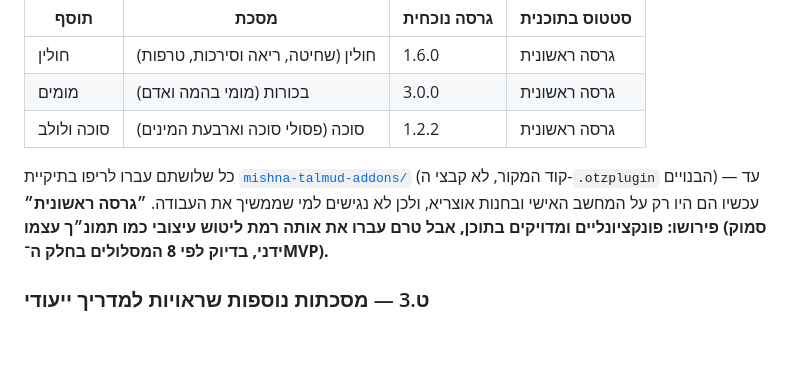
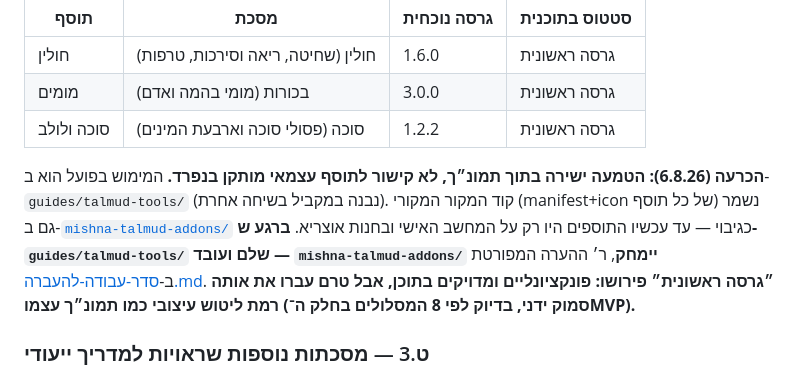
Before and after one commit to e0548433917-gif/madaei-hatanach, a Markdown page: docs/תוכנית-עבודה-תמונך-3.0.md, the part around the change. GitHub-like rendering; blank space fills up the shorter version.

```diff
--- a/docs/תוכנית-עבודה-תמונך-3.0.md
+++ b/docs/תוכנית-עבודה-תמונך-3.0.md
@@ -541,7 +541,7 @@ window.addEventListener('focus', consumePendingIdentify);
 | מומים | בכורות (מומי בהמה ואדם) | 3.0.0 | גרסה ראשונית |
 | סוכה ולולב | סוכה (פסולי סוכה וארבעת המינים) | 1.2.2 | גרסה ראשונית |
 
-כל שלושתם עברו לריפו בתיקיית [`mishna-talmud-addons/`](../mishna-talmud-addons/) (קוד המקור, לא קבצי ה-`.otzplugin` הבנויים) — עד עכשיו הם היו רק על המחשב האישי ובחנות אוצריא, ולכן לא נגישים למי שממשיך את העבודה. **״גרסה ראשונית״ פירושו: פונקציונליים ומדויקים בתוכן, אבל טרם עברו את אותה רמת ליטוש עיצובי כמו תמונ״ך עצמו (סמוק ידני, בדיוק לפי 8 המסלולים בחלק ה־MVP).**
+**הכרעה (6.8.26): הטמעה ישירה בתוך תמונ״ך, לא קישור לתוסף עצמאי מותקן בנפרד.** המימוש בפועל הוא ב-`guides/talmud-tools/` (נבנה במקביל בשיחה אחרת). קוד המקור המקורי (manifest+icon של כל תוסף) נשמר גם ב-[`mishna-talmud-addons/`](../mishna-talmud-addons/) כגיבוי — עד עכשיו התוספים היו רק על המחשב האישי ובחנות אוצריא. **ברגע ש-`guides/talmud-tools/` שלם ועובד — `mishna-talmud-addons/` יימחק**, ר׳ ההערה המפורטת ב-[סדר-עבודה-להעברה.md](סדר-עבודה-להעברה.md). **״גרסה ראשונית״ פירושו: פונקציונליים ומדויקים בתוכן, אבל טרם עברו את אותה רמת ליטוש עיצובי כמו תמונ״ך עצמו (סמוק ידני, בדיוק לפי 8 המסלולים בחלק ה־MVP).**
 
 ### ט.3 — מסכתות נוספות שראויות למדריך ייעודי
 
```
Also changed, not shown: docs/סדר-עבודה-להעברה.md (+2 -0 lines).
